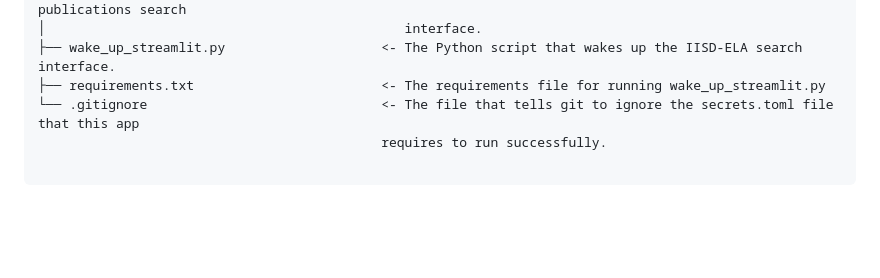
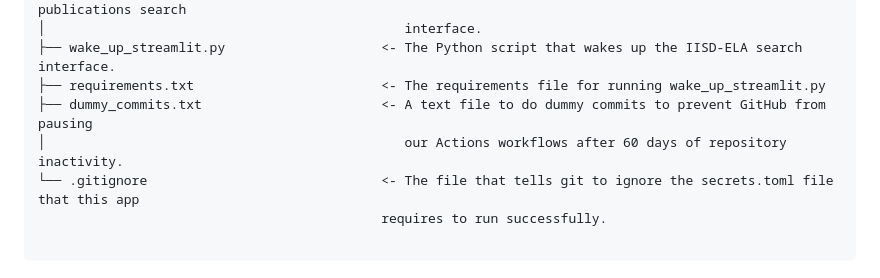
Before and after one commit to IISD-ELA/iisd-ela-publications, a Markdown page: README.md, the part around the change. Rendered like a GitHub page; blank space fills up the shorter version.

Commit message:
edit repo structure

```diff
--- a/README.md
+++ b/README.md
@@ -48,6 +48,8 @@
 │                                              interface.
 ├── wake_up_streamlit.py                    <- The Python script that wakes up the IISD-ELA search interface.
 ├── requirements.txt                        <- The requirements file for running wake_up_streamlit.py
+├── dummy_commits.txt                       <- A text file to do dummy commits to prevent GitHub from pausing
+│                                              our Actions workflows after 60 days of repository inactivity.
 └── .gitignore                              <- The file that tells git to ignore the secrets.toml file that this app
                                             requires to run successfully.
 
```
